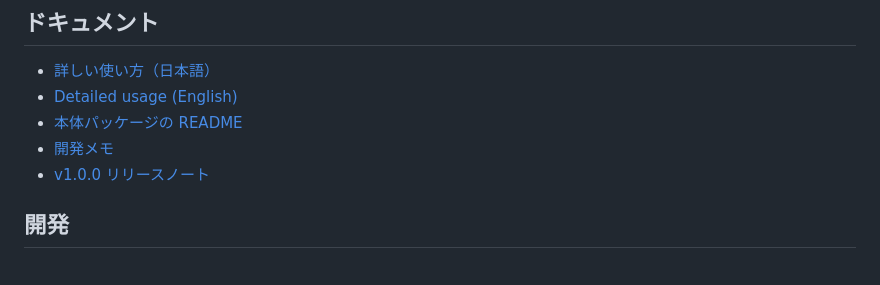
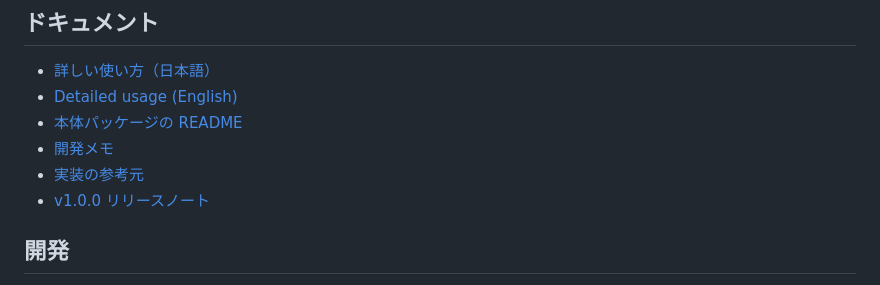
Before and after one commit to AliceSaikawa/dsh-mobile-maxxing, a Markdown page: README.md, the part around the change. GitHub-like rendering.

Commit message:
docs: 実装の参考元を正しく記載

```diff
--- a/README.md
+++ b/README.md
@@ -206,6 +206,7 @@ pnpm は URL 単位でキャッシュします。版なし URL の内容だけ
 - [Detailed usage (English)](packages/dsh-mobile-maxxing/docs/USAGE.en.md)
 - [本体パッケージの README](packages/dsh-mobile-maxxing/README.md)
 - [開発メモ](CONTRIBUTING.md)
+- [実装の参考元](CONTRIBUTING.md#実装の参考元)
 - [v1.0.0 リリースノート](RELEASE-NOTES-v1.0.0.md)
 
 ## 開発
```
Also changed, not shown: CONTRIBUTING.md (+8 -5 lines).
